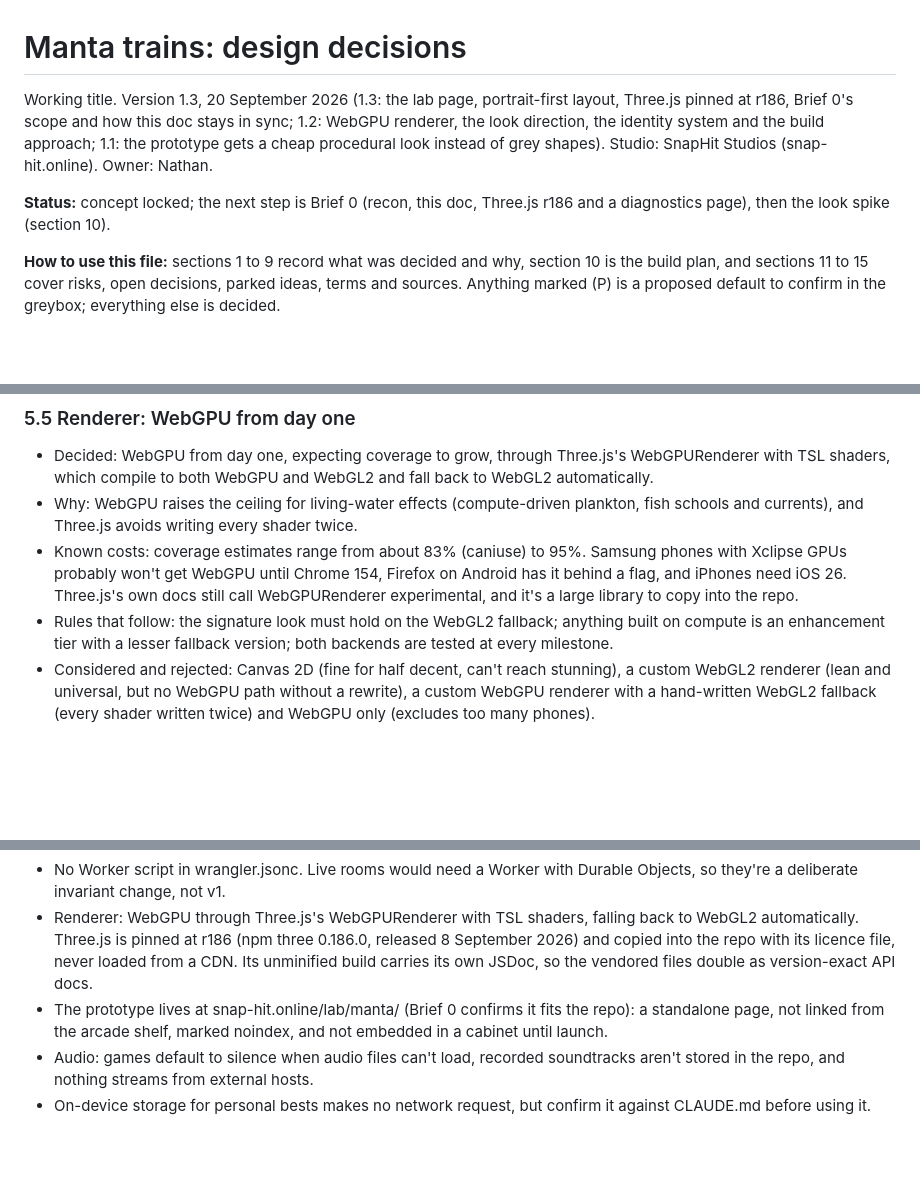
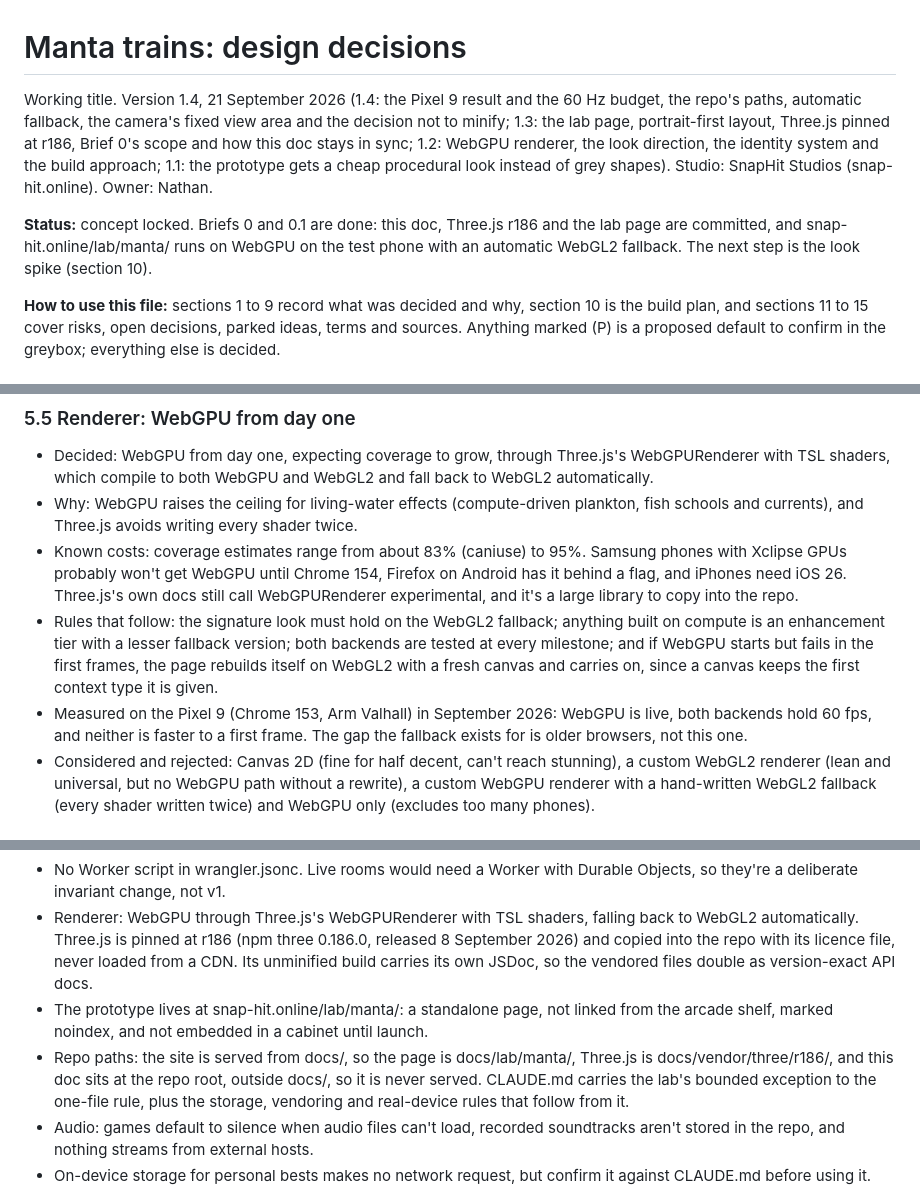
Before and after one commit to SnapHit/SnapHit_Online, a Markdown page: manta-trains-design.md, 3 parts joined by grey strips. Rendered like a GitHub page; blank space fills up the shorter version.

```diff
--- a/manta-trains-design.md
+++ b/manta-trains-design.md
@@ -1,8 +1,8 @@
 # Manta trains: design decisions
 
-Working title. Version 1.3, 20 September 2026 (1.3: the lab page, portrait-first layout, Three.js pinned at r186, Brief 0's scope and how this doc stays in sync; 1.2: WebGPU renderer, the look direction, the identity system and the build approach; 1.1: the prototype gets a cheap procedural look instead of grey shapes). Studio: SnapHit Studios (snap-hit.online). Owner: Nathan.
+Working title. Version 1.4, 21 September 2026 (1.4: the Pixel 9 result and the 60 Hz budget, the repo's paths, automatic fallback, the camera's fixed view area and the decision not to minify; 1.3: the lab page, portrait-first layout, Three.js pinned at r186, Brief 0's scope and how this doc stays in sync; 1.2: WebGPU renderer, the look direction, the identity system and the build approach; 1.1: the prototype gets a cheap procedural look instead of grey shapes). Studio: SnapHit Studios (snap-hit.online). Owner: Nathan.
 
-**Status:** concept locked; the next step is Brief 0 (recon, this doc, Three.js r186 and a diagnostics page), then the look spike (section 10).
+**Status:** concept locked. Briefs 0 and 0.1 are done: this doc, Three.js r186 and the lab page are committed, and snap-hit.online/lab/manta/ runs on WebGPU on the test phone with an automatic WebGL2 fallback. The next step is the look spike (section 10).
 
 **How to use this file:** sections 1 to 9 record what was decided and why, section 10 is the build plan, and sections 11 to 15 cover risks, open decisions, parked ideas, terms and sources. Anything marked (P) is a proposed default to confirm in the greybox; everything else is decided.
 
@@ -106,7 +106,8 @@ Supporting principles:
 - Decided: WebGPU from day one, expecting coverage to grow, through Three.js's WebGPURenderer with TSL shaders, which compile to both WebGPU and WebGL2 and fall back to WebGL2 automatically.
 - Why: WebGPU raises the ceiling for living-water effects (compute-driven plankton, fish schools and currents), and Three.js avoids writing every shader twice.
 - Known costs: coverage estimates range from about 83% (caniuse) to 95%. Samsung phones with Xclipse GPUs probably won't get WebGPU until Chrome 154, Firefox on Android has it behind a flag, and iPhones need iOS 26. Three.js's own docs still call WebGPURenderer experimental, and it's a large library to copy into the repo.
-- Rules that follow: the signature look must hold on the WebGL2 fallback; anything built on compute is an enhancement tier with a lesser fallback version; both backends are tested at every milestone.
+- Rules that follow: the signature look must hold on the WebGL2 fallback; anything built on compute is an enhancement tier with a lesser fallback version; both backends are tested at every milestone; and if WebGPU starts but fails in the first frames, the page rebuilds itself on WebGL2 with a fresh canvas and carries on, since a canvas keeps the first context type it is given.
+- Measured on the Pixel 9 (Chrome 153, Arm Valhall) in September 2026: WebGPU is live, both backends hold 60 fps, and neither is faster to a first frame. The gap the fallback exists for is older browsers, not this one.
 - Considered and rejected: Canvas 2D (fine for half decent, can't reach stunning), a custom WebGL2 renderer (lean and universal, but no WebGPU path without a rewrite), a custom WebGPU renderer with a hand-written WebGL2 fallback (every shader written twice) and WebGPU only (excludes too many phones).
 
 ### 5.6 Identity system selection
@@ -251,7 +252,8 @@ Technical (the repo's CLAUDE.md invariants apply):
 - Zero external requests: no ad networks, analytics, external fonts, CDNs or third-party scripts. Everything ships in the repo.
 - No Worker script in wrangler.jsonc. Live rooms would need a Worker with Durable Objects, so they're a deliberate invariant change, not v1.
 - Renderer: WebGPU through Three.js's WebGPURenderer with TSL shaders, falling back to WebGL2 automatically. Three.js is pinned at r186 (npm three 0.186.0, released 8 September 2026) and copied into the repo with its licence file, never loaded from a CDN. Its unminified build carries its own JSDoc, so the vendored files double as version-exact API docs.
-- The prototype lives at snap-hit.online/lab/manta/ (Brief 0 confirms it fits the repo): a standalone page, not linked from the arcade shelf, marked noindex, and not embedded in a cabinet until launch.
+- The prototype lives at snap-hit.online/lab/manta/: a standalone page, not linked from the arcade shelf, marked noindex, and not embedded in a cabinet until launch.
+- Repo paths: the site is served from docs/, so the page is docs/lab/manta/, Three.js is docs/vendor/three/r186/, and this doc sits at the repo root, outside docs/, so it is never served. CLAUDE.md carries the lab's bounded exception to the one-file rule, plus the storage, vendoring and real-device rules that follow from it.
 - Audio: games default to silence when audio files can't load, recorded soundtracks aren't stored in the repo, and nothing streams from external hosts.
 - On-device storage for personal bests makes no network request, but confirm it against CLAUDE.md before using it.
 
```
Also changed, not shown: other parts of manta-trains-design.md (+9 -7 lines).
